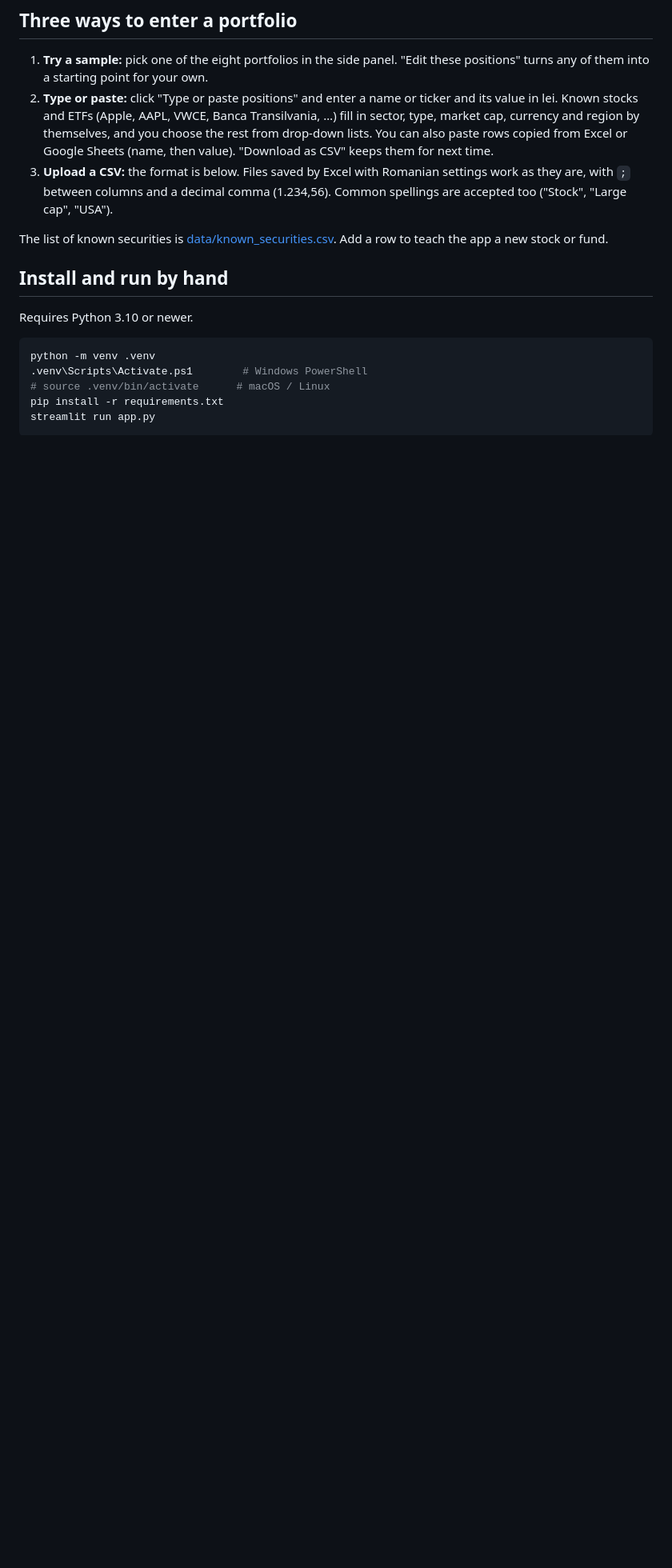
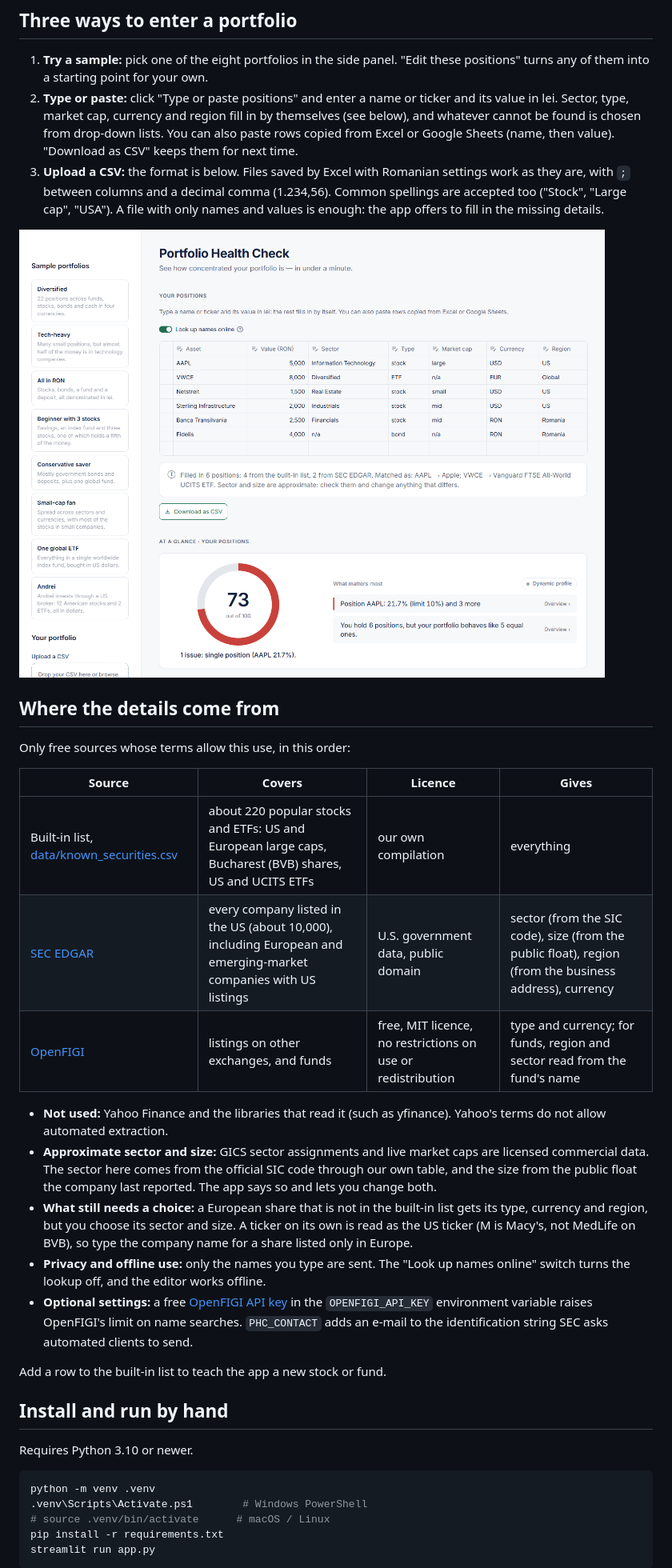
Before and after one commit to ADRIAN-NEATU/portfolio-health-check, a Markdown page: README.md, the part around one of its changes. Shown at 80% size. Drawn GitHub-style; pictures changed too: docs/screenshots/editor-paste-desktop.png; blank space fills up the shorter version.

Commit message:
Document where the details come from and refresh screenshots

```diff
--- a/README.md
+++ b/README.md
@@ -14,10 +14,28 @@ The first time, it sets everything up (about a minute). After that, it starts at
 ## Three ways to enter a portfolio
 
 1. **Try a sample:** pick one of the eight portfolios in the side panel. "Edit these positions" turns any of them into a starting point for your own.
-2. **Type or paste:** click "Type or paste positions" and enter a name or ticker and its value in lei. Known stocks and ETFs (Apple, AAPL, VWCE, Banca Transilvania, …) fill in sector, type, market cap, currency and region by themselves, and you choose the rest from drop-down lists. You can also paste rows copied from Excel or Google Sheets (name, then value). "Download as CSV" keeps them for next time.
-3. **Upload a CSV:** the format is below. Files saved by Excel with Romanian settings work as they are, with `;` between columns and a decimal comma (1.234,56). Common spellings are accepted too ("Stock", "Large cap", "USA").
+2. **Type or paste:** click "Type or paste positions" and enter a name or ticker and its value in lei. Sector, type, market cap, currency and region fill in by themselves (see below), and whatever cannot be found is chosen from drop-down lists. You can also paste rows copied from Excel or Google Sheets (name, then value). "Download as CSV" keeps them for next time.
+3. **Upload a CSV:** the format is below. Files saved by Excel with Romanian settings work as they are, with `;` between columns and a decimal comma (1.234,56). Common spellings are accepted too ("Stock", "Large cap", "USA"). A file with only names and values is enough: the app offers to fill in the missing details.
 
-The list of known securities is [data/known_securities.csv](data/known_securities.csv). Add a row to teach the app a new stock or fund.
+![Positions pasted from a spreadsheet, filled in automatically](docs/screenshots/editor-paste-desktop.png)
+
+## Where the details come from
+
+Only free sources whose terms allow this use, in this order:
+
+| Source | Covers | Licence | Gives |
+|---|---|---|---|
+| Built-in list, [data/known_securities.csv](data/known_securities.csv) | about 220 popular stocks and ETFs: US and European large caps, Bucharest (BVB) shares, US and UCITS ETFs | our own compilation | everything |
+| [SEC EDGAR](https://www.sec.gov/edgar) | every company listed in the US (about 10,000), including European and emerging-market companies with US listings | U.S. government data, public domain | sector (from the SIC code), size (from the public float), region (from the business address), currency |
+| [OpenFIGI](https://www.openfigi.com) | listings on other exchanges, and funds | free, MIT licence, no restrictions on use or redistribution | type and currency; for funds, region and sector read from the fund's name |
+
+- **Not used:** Yahoo Finance and the libraries that read it (such as yfinance). Yahoo's terms do not allow automated extraction.
+- **Approximate sector and size:** GICS sector assignments and live market caps are licensed commercial data. The sector here comes from the official SIC code through our own table, and the size from the public float the company last reported. The app says so and lets you change both.
+- **What still needs a choice:** a European share that is not in the built-in list gets its type, currency and region, but you choose its sector and size. A ticker on its own is read as the US ticker (M is Macy's, not MedLife on BVB), so type the company name for a share listed only in Europe.
+- **Privacy and offline use:** only the names you type are sent. The "Look up names online" switch turns the lookup off, and the editor works offline.
+- **Optional settings:** a free [OpenFIGI API key](https://www.openfigi.com/api) in the `OPENFIGI_API_KEY` environment variable raises OpenFIGI's limit on name searches. `PHC_CONTACT` adds an e-mail to the identification string SEC asks automated clients to send.
+
+Add a row to the built-in list to teach the app a new stock or fund.
 
 ## Install and run by hand
 
```
Also changed, not shown: other parts of README.md (+3 -1 lines).
